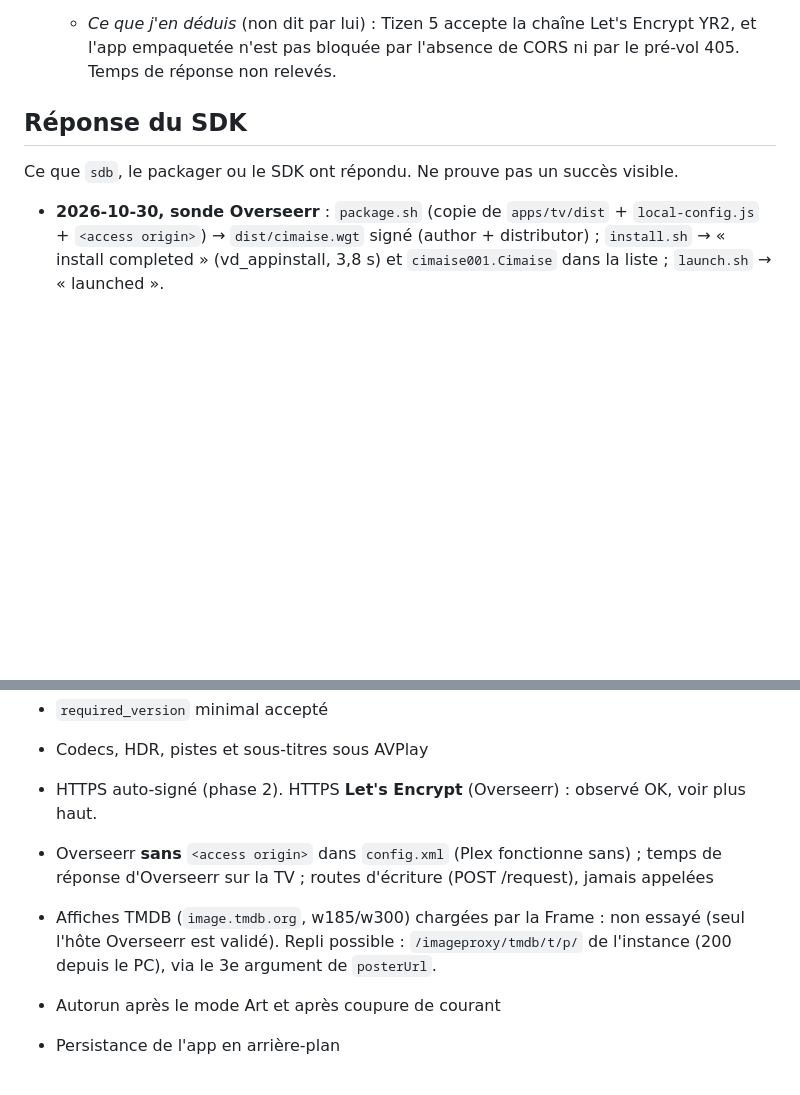
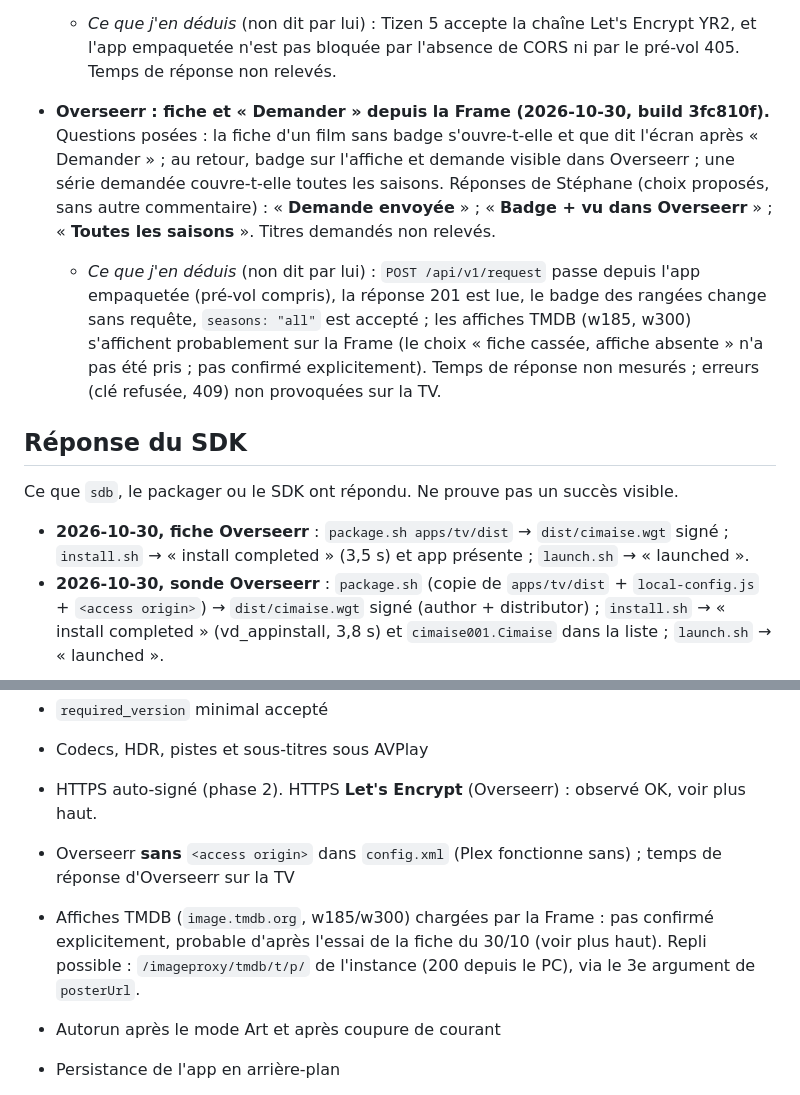
Before and after one commit to Xhelliom/cimaise, a Markdown page: docs/tv-status.md, 2 parts joined by grey strips. Rendered like a GitHub page; blank space fills up the shorter version.

Commit message:
tv-status : fiche Overseerr et « Demander » essayés sur la Frame (film demandé vu dans Overseerr, badge sans recharger, série toutes saisons)
Co-Authored-By: Claude Opus 5.5 <noreply@anthropic.com>

```diff
--- a/docs/tv-status.md
+++ b/docs/tv-status.md
@@ -15,10 +15,14 @@ Ce qui a été vu à l'écran ou constaté sur la TV.
 - **Overseerr en HTTPS depuis la Frame (2026-10-30).** Paquet avec `<access origin>` de l'hôte Overseerr (Let's Encrypt, intermédiaire YR2, aucun en-tête CORS côté serveur). Diagnostic (0) puis Sonde Overseerr (2). Question posée : que montrent les 3 lignes (image /favicon.ico, XHR /api/v1/status sans clé, XHR /api/v1/discover/movies avec X-Api-Key) ? Réponse de Stéphane : « **Tout 200** » (choix « image 200, status 200 (version 1.33.2), discover 200 (N films) »), sans recopier les temps ni le nombre de films.
   - *Ce que j'en déduis* (non dit par lui) : Tizen 5 accepte la chaîne Let's Encrypt YR2, et l'app empaquetée n'est pas bloquée par l'absence de CORS ni par le pré-vol 405. Temps de réponse non relevés.
 
+- **Overseerr : fiche et « Demander » depuis la Frame (2026-10-30, build 3fc810f).** Questions posées : la fiche d'un film sans badge s'ouvre-t-elle et que dit l'écran après « Demander » ; au retour, badge sur l'affiche et demande visible dans Overseerr ; une série demandée couvre-t-elle toutes les saisons. Réponses de Stéphane (choix proposés, sans autre commentaire) : « **Demande envoyée** » ; « **Badge + vu dans Overseerr** » ; « **Toutes les saisons** ». Titres demandés non relevés.
+  - *Ce que j'en déduis* (non dit par lui) : `POST /api/v1/request` passe depuis l'app empaquetée (pré-vol compris), la réponse 201 est lue, le badge des rangées change sans requête, `seasons: "all"` est accepté ; les affiches TMDB (w185, w300) s'affichent probablement sur la Frame (le choix « fiche cassée, affiche absente » n'a pas été pris ; pas confirmé explicitement). Temps de réponse non mesurés ; erreurs (clé refusée, 409) non provoquées sur la TV.
+
 ## Réponse du SDK
 
 Ce que `sdb`, le packager ou le SDK ont répondu. Ne prouve pas un succès visible.
 
+- **2026-10-30, fiche Overseerr** : `package.sh apps/tv/dist` → `dist/cimaise.wgt` signé ; `install.sh` → « install completed » (3,5 s) et app présente ; `launch.sh` → « launched ».
 - **2026-10-30, sonde Overseerr** : `package.sh` (copie de `apps/tv/dist` + `local-config.js` + `<access origin>`) → `dist/cimaise.wgt` signé (author + distributor) ; `install.sh` → « install completed » (vd_appinstall, 3,8 s) et `cimaise001.Cimaise` dans la liste ; `launch.sh` → « launched ».
 
 ## Non testé
@@ -29,8 +33,8 @@ Hypothèses et points à vérifier (voir HANDOFF §11).
 - `required_version` minimal accepté
 - Codecs, HDR, pistes et sous-titres sous AVPlay
 - HTTPS auto-signé (phase 2). HTTPS **Let's Encrypt** (Overseerr) : observé OK, voir plus haut.
-- Overseerr **sans** `<access origin>` dans `config.xml` (Plex fonctionne sans) ; temps de réponse d'Overseerr sur la TV ; routes d'écriture (POST /request), jamais appelées
-- Affiches TMDB (`image.tmdb.org`, w185/w300) chargées par la Frame : non essayé (seul l'hôte Overseerr est validé). Repli possible : `/imageproxy/tmdb/t/p/` de l'instance (200 depuis le PC), via le 3e argument de `posterUrl`.
+- Overseerr **sans** `<access origin>` dans `config.xml` (Plex fonctionne sans) ; temps de réponse d'Overseerr sur la TV
+- Affiches TMDB (`image.tmdb.org`, w185/w300) chargées par la Frame : pas confirmé explicitement, probable d'après l'essai de la fiche du 30/10 (voir plus haut). Repli possible : `/imageproxy/tmdb/t/p/` de l'instance (200 depuis le PC), via le 3e argument de `posterUrl`.
 - Autorun après le mode Art et après coupure de courant
 - Persistance de l'app en arrière-plan
 
```
